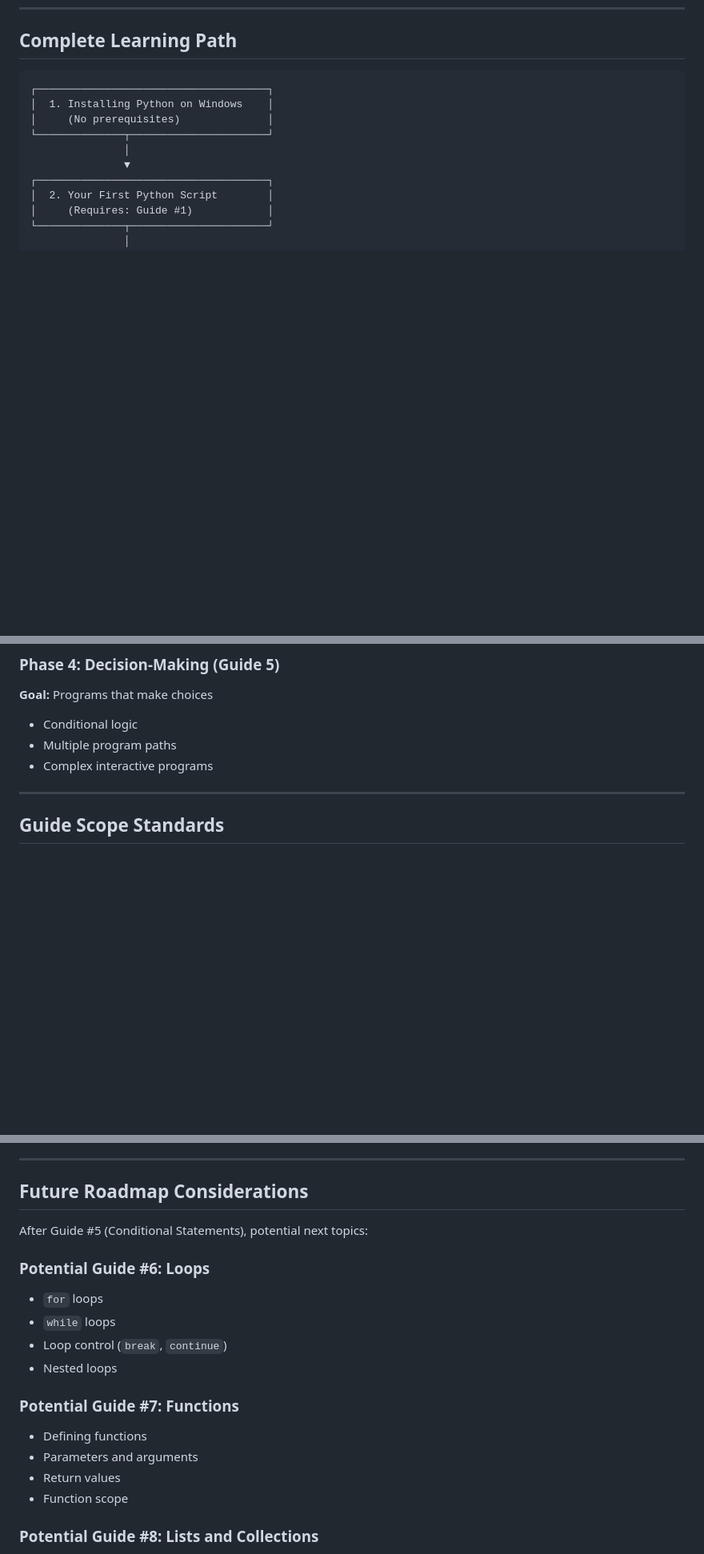
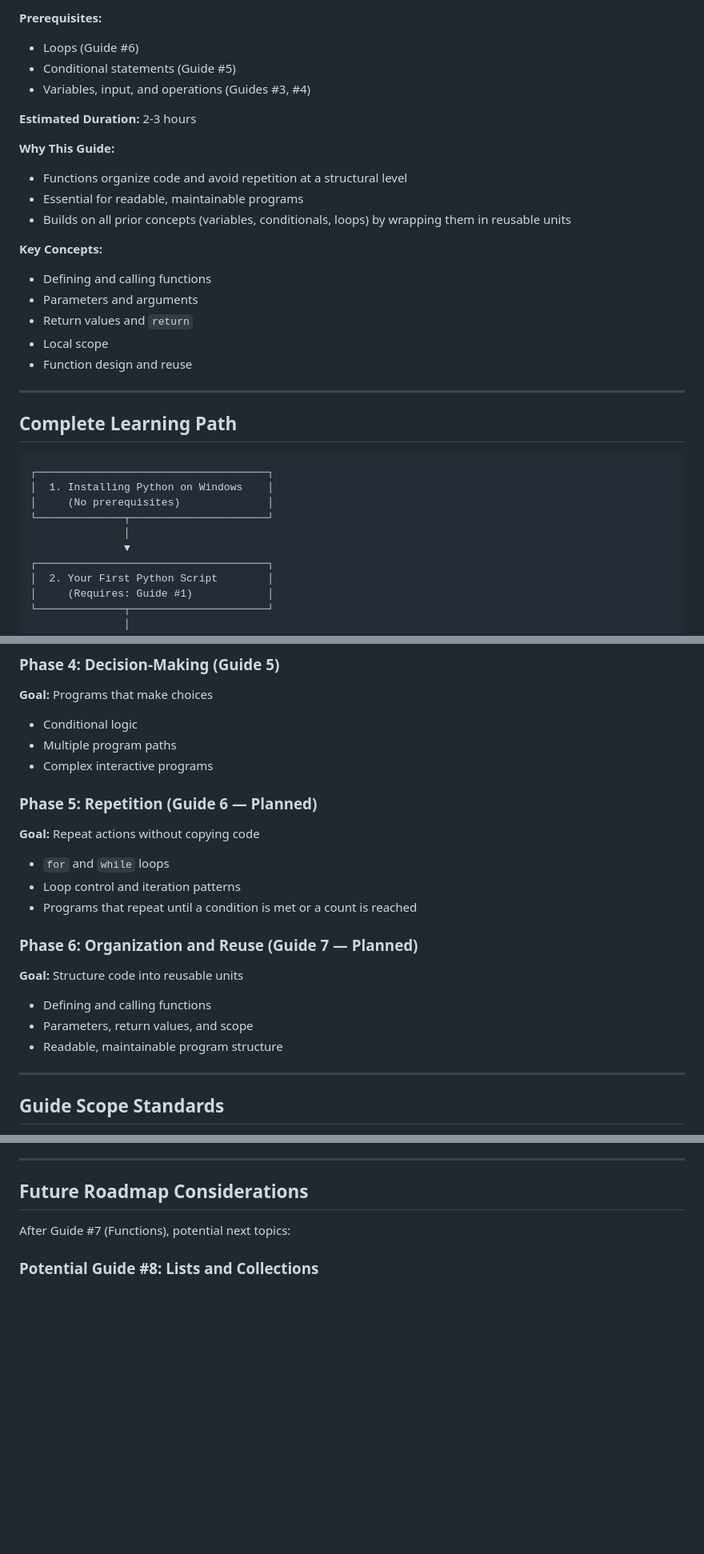
Before and after one commit to Korckyjals-CODE/tech-bloom-tutor, a Markdown page: docs/Python-Learning-Roadmap.md, 3 parts joined by grey strips. Shown at 80% size. Drawn GitHub-style; blank space fills up the shorter version.

````diff
--- a/docs/Python-Learning-Roadmap.md
+++ b/docs/Python-Learning-Roadmap.md
@@ -164,3 +219,24 @@ This document outlines the complete learning path for Python programming using t
+**Prerequisites:**
+- Loops (Guide #6)
+- Conditional statements (Guide #5)
+- Variables, input, and operations (Guides #3, #4)
+
+**Estimated Duration:** 2-3 hours
+
+**Why This Guide:**
+- Functions organize code and avoid repetition at a structural level
+- Essential for readable, maintainable programs
+- Builds on all prior concepts (variables, conditionals, loops) by wrapping them in reusable units
+
+**Key Concepts:**
+- Defining and calling functions
+- Parameters and arguments
+- Return values and `return`
+- Local scope
+- Function design and reuse
+
+---
+
 ## Complete Learning Path
 
 ```
@@ -223,6 +313,18 @@ This document outlines the complete learning path for Python programming using t
 - Multiple program paths
 - Complex interactive programs
 
+### Phase 5: Repetition (Guide 6 — Planned)
+**Goal:** Repeat actions without copying code
+- `for` and `while` loops
+- Loop control and iteration patterns
+- Programs that repeat until a condition is met or a count is reached
+
+### Phase 6: Organization and Reuse (Guide 7 — Planned)
+**Goal:** Structure code into reusable units
+- Defining and calling functions
+- Parameters, return values, and scope
+- Readable, maintainable program structure
+
 ---
 
 ## Guide Scope Standards
@@ -249,19 +351,7 @@ Based on analysis of existing guides, each guide should:
 
 ## Future Roadmap Considerations
 
-After Guide #5 (Conditional Statements), potential next topics:
-
-### Potential Guide #6: Loops
-- `for` loops
-- `while` loops
-- Loop control (`break`, `continue`)
-- Nested loops
-
-### Potential Guide #7: Functions
-- Defining functions
-- Parameters and arguments
-- Return values
-- Function scope
+After Guide #7 (Functions), potential next topics:
 
 ### Potential Guide #8: Lists and Collections
 - Lists
````
Also changed, not shown: other parts of docs/Python-Learning-Roadmap.md (+74 -3 lines).
